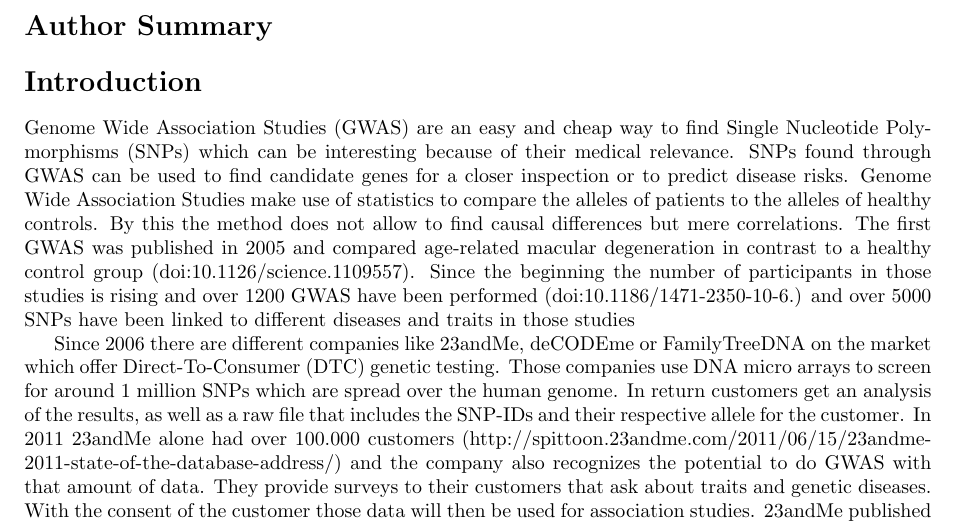
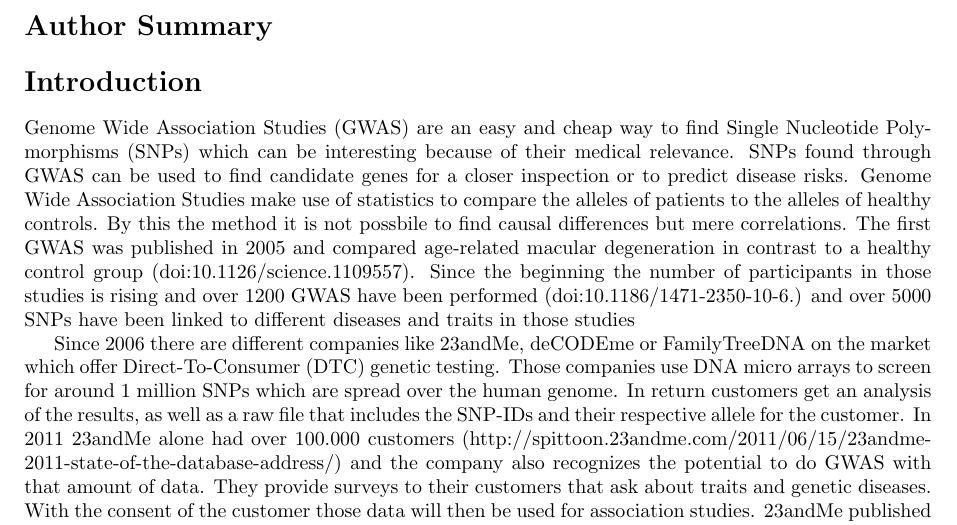
Before and after one commit to tolotos/opensnp_paper, a LaTeX document (plos_template.tex): part of page 1 of 3, cut so that both start at the same text. Compiled offline with pdfLaTeX.

Commit message:
small change

```diff
--- a/plos_template.tex
+++ b/plos_template.tex
@@ -95,7 +95,7 @@ $\ast$ E-mail: info@opensnp.org
 \section*{Author Summary}
 
 \section*{Introduction}
-Genome Wide Association Studies (GWAS) are an easy and cheap way to find Single Nucleotide Polymorphisms (SNPs) which can be interesting because of their medical relevance. SNPs found through GWAS can be used to find candidate genes for a closer inspection or to predict disease risks. Genome Wide Association Studies make use of statistics to compare the alleles of patients to the alleles of healthy controls. By this the method does not allow to find causal differences but mere correlations. The first GWAS was published in 2005 and compared age-related macular degeneration in contrast to a healthy control group (doi:10.1126/science.1109557). Since the beginning the number of participants in those studies is rising and over 1200 GWAS have been performed (doi:10.1186/1471-2350-10-6.) and over 5000 SNPs have been linked to different diseases and traits in those studies %(http://www.genome.gov/page.cfm?pageid=26525384&clearquery=1#result_table).
+Genome Wide Association Studies (GWAS) are an easy and cheap way to find Single Nucleotide Polymorphisms (SNPs) which can be interesting because of their medical relevance. SNPs found through GWAS can be used to find candidate genes for a closer inspection or to predict disease risks. Genome Wide Association Studies make use of statistics to compare the alleles of patients to the alleles of healthy controls. By this the method it is not possbile to find causal differences but mere correlations. The first GWAS was published in 2005 and compared age-related macular degeneration in contrast to a healthy control group (doi:10.1126/science.1109557). Since the beginning the number of participants in those studies is rising and over 1200 GWAS have been performed (doi:10.1186/1471-2350-10-6.) and over 5000 SNPs have been linked to different diseases and traits in those studies %(http://www.genome.gov/page.cfm?pageid=26525384&clearquery=1#result_table).
 
 Since 2006 there are different companies like 23andMe, deCODEme or FamilyTreeDNA on the market which offer Direct-To-Consumer (DTC) genetic testing. Those companies use DNA micro arrays to screen for around 1 million SNPs which are spread over the human genome. In return customers get an analysis of the results, as well as a raw file that includes the SNP-IDs and their respective allele for the customer. In 2011 23andMe alone had over 100.000 customers (http://spittoon.23andme.com/2011/06/15/23andme-2011-state-of-the-database-address/) and the company also recognizes the potential to do GWAS with that amount of data. They provide surveys to their customers that ask about traits and genetic diseases. With the consent of the customer those data will then be used for association studies. 23andMe published 3(?) articles in 2011 in which they replicate known findings but also find new associations for Parkinson's Disease. By activating their customer base they achieved to have over 30.000 individuals enrolled in those association studies.
 
```
